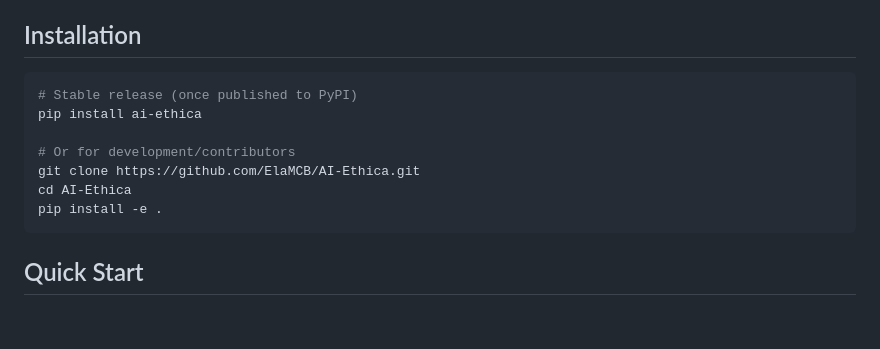
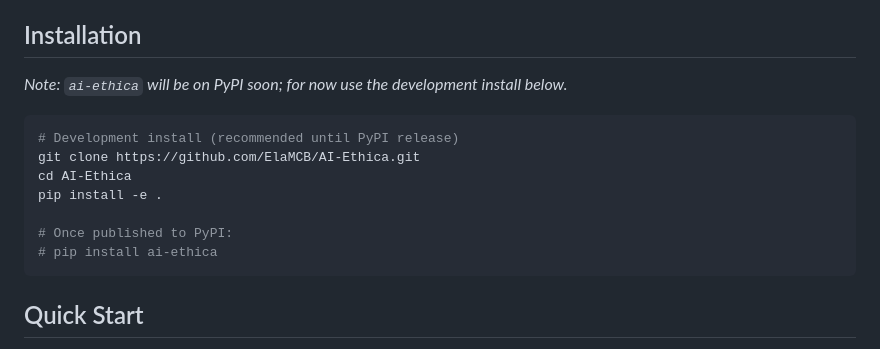
Before and after one commit to ElaMCB/AI-Ethica, a Markdown page: README.md, the part around one of its changes. Rendered like a GitHub page; blank space fills up the shorter version.

````diff
--- a/README.md
+++ b/README.md
@@ -44,14 +44,16 @@ A framework and toolkit for evaluating and ensuring ethical AI practices. AI-Eth
 
 ## Installation
 
+*Note: `ai-ethica` will be on PyPI soon; for now use the development install below.*
+
 ```bash
-# Stable release (once published to PyPI)
-pip install ai-ethica
-
-# Or for development/contributors
+# Development install (recommended until PyPI release)
 git clone https://github.com/ElaMCB/AI-Ethica.git
 cd AI-Ethica
 pip install -e .
+
+# Once published to PyPI:
+# pip install ai-ethica
 ```
 
 ## Quick Start
````
Also changed, not shown: other parts of README.md (+44 -4 lines), docs/ETHICS.md (added, +38 -0 lines).
